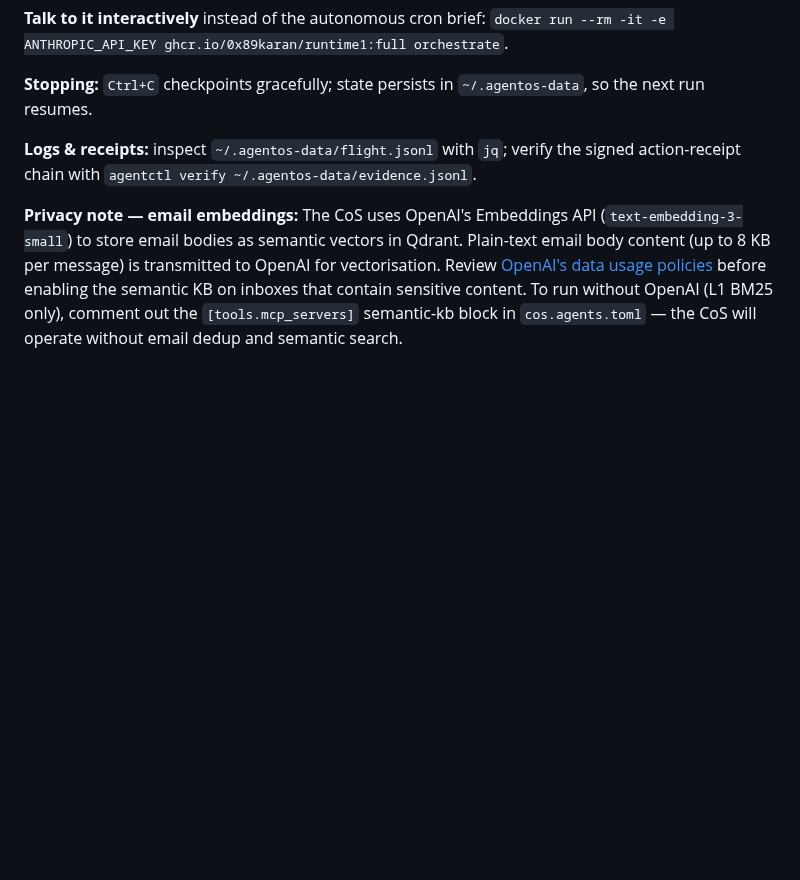
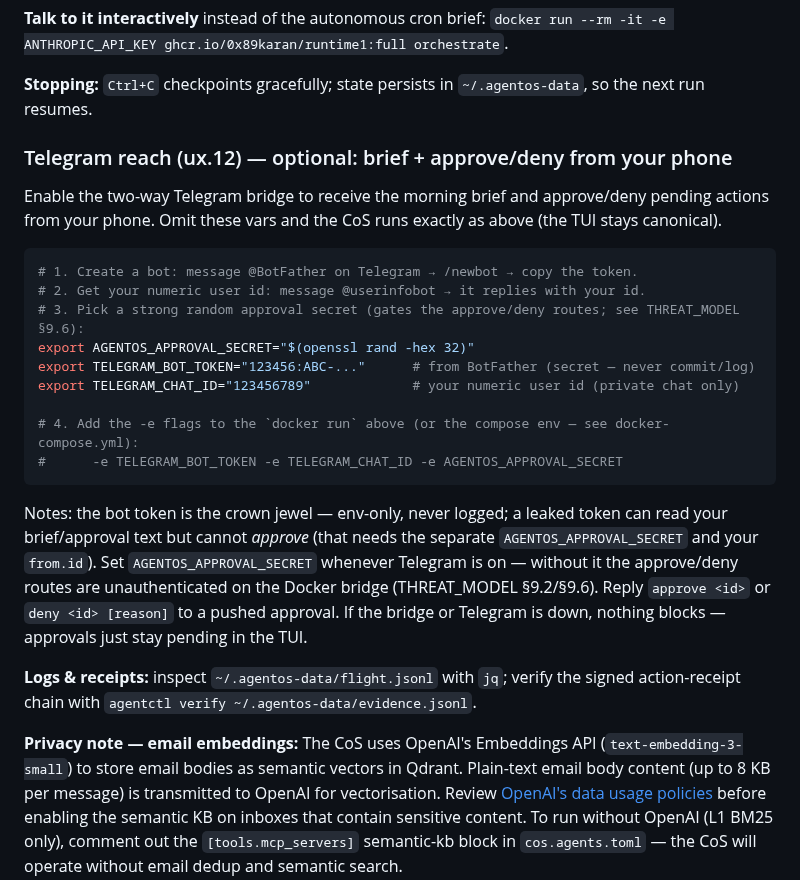
Before and after one commit to 0x89karan/runtime1, a Markdown page: docs/DEPLOYMENT.md, the part around the change. GitHub-like rendering; blank space fills up the shorter version.

````diff
--- a/docs/DEPLOYMENT.md
+++ b/docs/DEPLOYMENT.md
@@ -207,6 +207,30 @@ expression in `TRIGGER_INTERVAL` will not parse.
 
 **Stopping:** `Ctrl+C` checkpoints gracefully; state persists in `~/.agentos-data`, so the next run
 resumes.
+
+### Telegram reach (ux.12) — optional: brief + approve/deny from your phone
+
+Enable the two-way Telegram bridge to receive the morning brief and approve/deny pending actions
+from your phone. Omit these vars and the CoS runs exactly as above (the TUI stays canonical).
+
+```bash
+# 1. Create a bot: message @BotFather on Telegram → /newbot → copy the token.
+# 2. Get your numeric user id: message @userinfobot → it replies with your id.
+# 3. Pick a strong random approval secret (gates the approve/deny routes; see THREAT_MODEL §9.6):
+export AGENTOS_APPROVAL_SECRET="$(openssl rand -hex 32)"
+export TELEGRAM_BOT_TOKEN="123456:ABC-..."      # from BotFather (secret — never commit/log)
+export TELEGRAM_CHAT_ID="123456789"             # your numeric user id (private chat only)
+
+# 4. Add the -e flags to the `docker run` above (or the compose env — see docker-compose.yml):
+#      -e TELEGRAM_BOT_TOKEN -e TELEGRAM_CHAT_ID -e AGENTOS_APPROVAL_SECRET
+```
+
+Notes: the bot token is the crown jewel — env-only, never logged; a leaked token can read your
+brief/approval text but cannot *approve* (that needs the separate `AGENTOS_APPROVAL_SECRET` and your
+`from.id`). Set `AGENTOS_APPROVAL_SECRET` whenever Telegram is on — without it the approve/deny
+routes are unauthenticated on the Docker bridge (THREAT_MODEL §9.2/§9.6). Reply `approve <id>` or
+`deny <id> [reason]` to a pushed approval. If the bridge or Telegram is down, nothing blocks —
+approvals just stay pending in the TUI.
 
 **Logs & receipts:** inspect `~/.agentos-data/flight.jsonl` with `jq`; verify the signed action-receipt
 chain with `agentctl verify ~/.agentos-data/evidence.jsonl`.
````
Also changed, not shown: docs/ROADMAP.md (+4 -1 lines), docs/THREAT_MODEL.md (+51 -0 lines).
